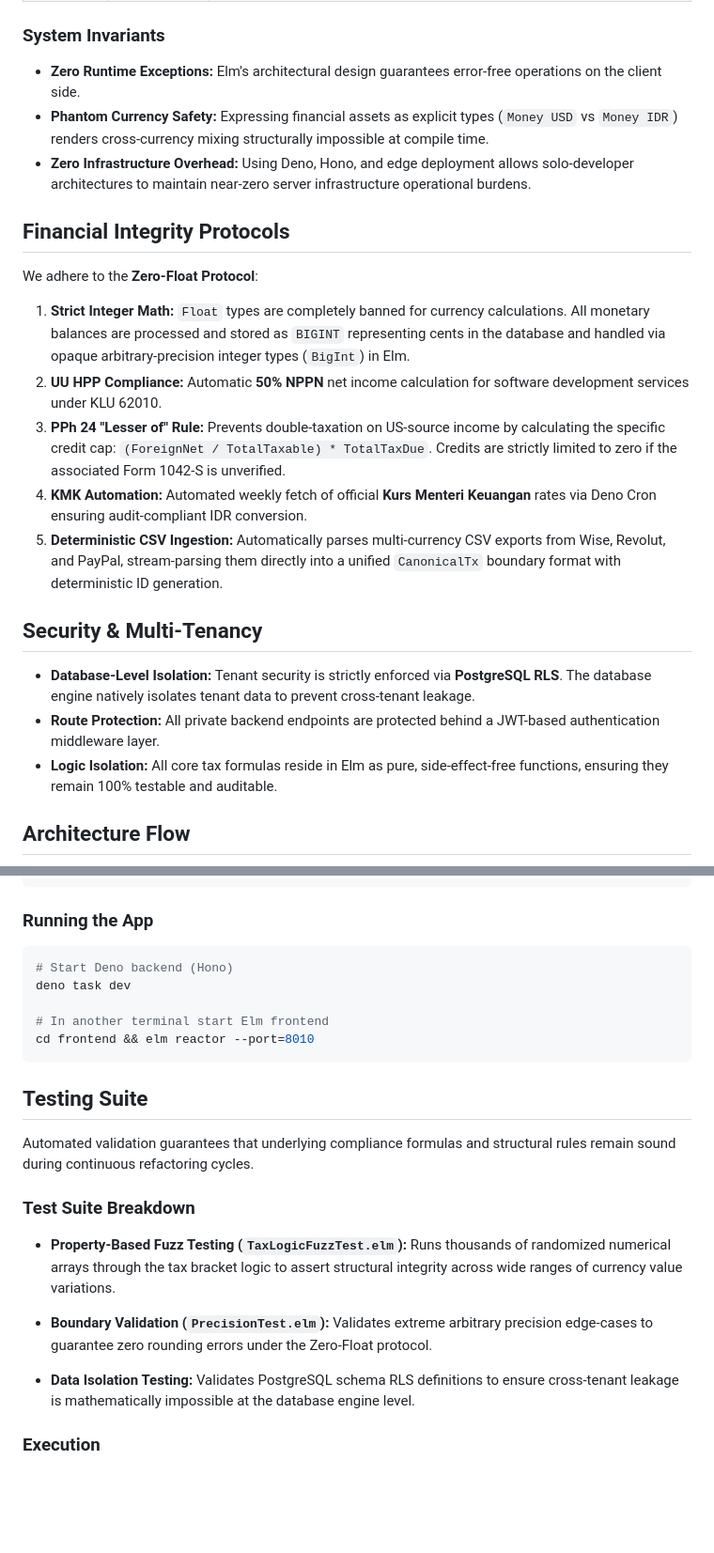
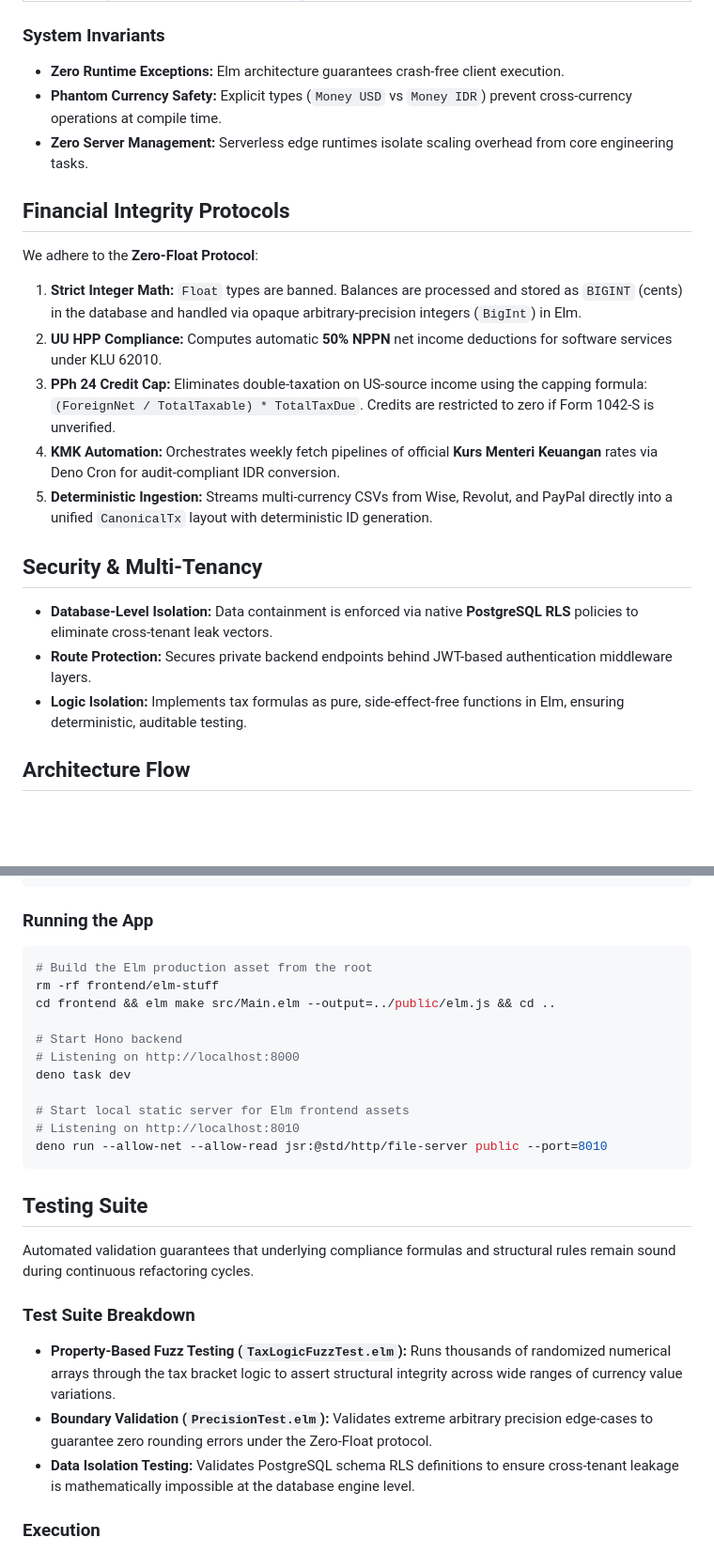
Before and after one commit to gulfaniputra/remote-rupiah, a Markdown page: README.md, 2 parts joined by grey strips. Shown at 94% size. GitHub-like rendering; blank space fills up the shorter version.

````diff
--- a/README.md
+++ b/README.md
@@ -51,25 +51,25 @@ This codebase is a **production-ready 80% complete core engine**. Development pr
 
 ### System Invariants
 
-- **Zero Runtime Exceptions:** Elm's architectural design guarantees error-free operations on the client side.
-- **Phantom Currency Safety:** Expressing financial assets as explicit types (`Money USD` vs `Money IDR`) renders cross-currency mixing structurally impossible at compile time.
-- **Zero Infrastructure Overhead:** Using Deno, Hono, and edge deployment allows solo-developer architectures to maintain near-zero server infrastructure operational burdens.
+- **Zero Runtime Exceptions:** Elm architecture guarantees crash-free client execution.
+- **Phantom Currency Safety:** Explicit types (`Money USD` vs `Money IDR`) prevent cross-currency operations at compile time.
+- **Zero Server Management:** Serverless edge runtimes isolate scaling overhead from core engineering tasks.
 
 ## Financial Integrity Protocols
 
 We adhere to the **Zero-Float Protocol**:
 
-1. **Strict Integer Math:** `Float` types are completely banned for currency calculations. All monetary balances are processed and stored as `BIGINT` representing cents in the database and handled via opaque arbitrary-precision integer types (`BigInt`) in Elm.
-2. **UU HPP Compliance:** Automatic **50% NPPN** net income calculation for software development services under KLU 62010.
-3. **PPh 24 "Lesser of" Rule:** Prevents double-taxation on US-source income by calculating the specific credit cap: `(ForeignNet / TotalTaxable) * TotalTaxDue`. Credits are strictly limited to zero if the associated Form 1042-S is unverified.
-4. **KMK Automation:** Automated weekly fetch of official **Kurs Menteri Keuangan** rates via Deno Cron ensuring audit-compliant IDR conversion.
-5. **Deterministic CSV Ingestion:** Automatically parses multi-currency CSV exports from Wise, Revolut, and PayPal, stream-parsing them directly into a unified `CanonicalTx` boundary format with deterministic ID generation.
+1. **Strict Integer Math:** `Float` types are banned. Balances are processed and stored as `BIGINT` (cents) in the database and handled via opaque arbitrary-precision integers (`BigInt`) in Elm.
+2. **UU HPP Compliance:** Computes automatic **50% NPPN** net income deductions for software services under KLU 62010.
+3. **PPh 24 Credit Cap:** Eliminates double-taxation on US-source income using the capping formula: `(ForeignNet / TotalTaxable) * TotalTaxDue`. Credits are restricted to zero if Form 1042-S is unverified.
+4. **KMK Automation:** Orchestrates weekly fetch pipelines of official **Kurs Menteri Keuangan** rates via Deno Cron for audit-compliant IDR conversion.
+5. **Deterministic Ingestion:** Streams multi-currency CSVs from Wise, Revolut, and PayPal directly into a unified `CanonicalTx` layout with deterministic ID generation.
 
 ## Security & Multi-Tenancy
 
-- **Database-Level Isolation:** Tenant security is strictly enforced via **PostgreSQL RLS**. The database engine natively isolates tenant data to prevent cross-tenant leakage.
-- **Route Protection:** All private backend endpoints are protected behind a JWT-based authentication middleware layer.
-- **Logic Isolation:** All core tax formulas reside in Elm as pure, side-effect-free functions, ensuring they remain 100% testable and auditable.
+- **Database-Level Isolation:** Data containment is enforced via native **PostgreSQL RLS** policies to eliminate cross-tenant leak vectors.
+- **Route Protection:** Secures private backend endpoints behind JWT-based authentication middleware layers.
+- **Logic Isolation:** Implements tax formulas as pure, side-effect-free functions in Elm, ensuring deterministic, auditable testing.
 
 ## Architecture Flow
 
@@ -108,11 +115,17 @@ psql -h localhost -U YOUR_ACTUAL_DB_USER -d remote_rupiah -f db/seed.sql
 ### Running the App
 
 ```bash
-# Start Deno backend (Hono)
+# Build the Elm production asset from the root
+rm -rf frontend/elm-stuff
+cd frontend && elm make src/Main.elm --output=../public/elm.js && cd ..
+
+# Start Hono backend
+# Listening on http://localhost:8000
 deno task dev
 
-# In another terminal start Elm frontend
-cd frontend && elm reactor --port=8010
+# Start local static server for Elm frontend assets
+# Listening on http://localhost:8010
+deno run --allow-net --allow-read jsr:@std/http/file-server public --port=8010
 ```
 
 ## Testing Suite
@@ -122,9 +135,7 @@ Automated validation guarantees that underlying compliance formulas and structur
 ### Test Suite Breakdown
 
 - **Property-Based Fuzz Testing (`TaxLogicFuzzTest.elm`):** Runs thousands of randomized numerical arrays through the tax bracket logic to assert structural integrity across wide ranges of currency value variations.
-
 - **Boundary Validation (`PrecisionTest.elm`):** Validates extreme arbitrary precision edge-cases to guarantee zero rounding errors under the Zero-Float protocol.
-
 - **Data Isolation Testing:** Validates PostgreSQL schema RLS definitions to ensure cross-tenant leakage is mathematically impossible at the database engine level.
 
 ### Execution
````
Also changed, not shown: other parts of README.md (+33 -26 lines).
